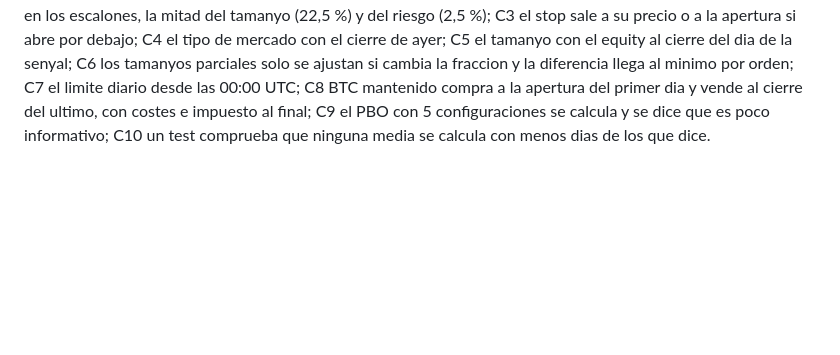
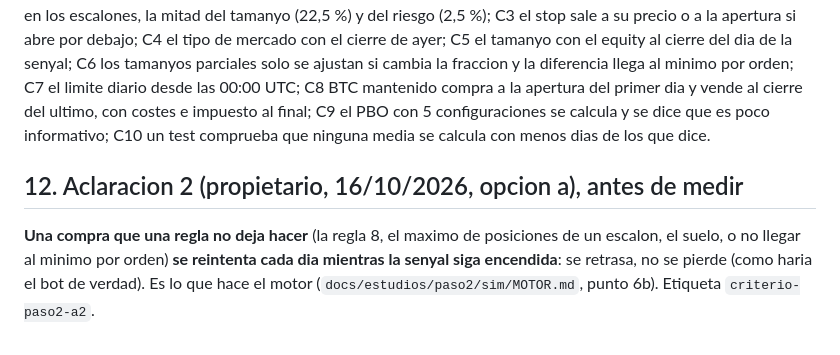
Before and after one commit to jlbou/ploutos, a Markdown page: docs/plan-estudio-paso-2.md, the part around the change. Drawn GitHub-style; blank space fills up the shorter version.

Commit message:
estudio: aclaracion 2 del criterio (la compra que una regla frena se reintenta)
Co-Authored-By: Claude Opus 5.5 <noreply@anthropic.com>

```diff
--- a/docs/plan-estudio-paso-2.md
+++ b/docs/plan-estudio-paso-2.md
@@ -173,3 +173,9 @@ senyal; C6 los tamanyos parciales solo se ajustan si cambia la fraccion y la dif
 C7 el limite diario desde las 00:00 UTC; C8 BTC mantenido compra a la apertura del primer dia y vende al cierre del
 ultimo, con costes e impuesto al final; C9 el PBO con 5 configuraciones se calcula y se dice que es poco informativo;
 C10 un test comprueba que ninguna media se calcula con menos dias de los que dice.
+
+## 12. Aclaracion 2 (propietario, 16/10/2026, opcion a), antes de medir
+
+**Una compra que una regla no deja hacer** (la regla 8, el maximo de posiciones de un escalon, el suelo, o no llegar al
+minimo por orden) **se reintenta cada dia mientras la senyal siga encendida**: se retrasa, no se pierde (como haria el
+bot de verdad). Es lo que hace el motor (`docs/estudios/paso2/sim/MOTOR.md`, punto 6b). Etiqueta `criterio-paso2-a2`.
```
